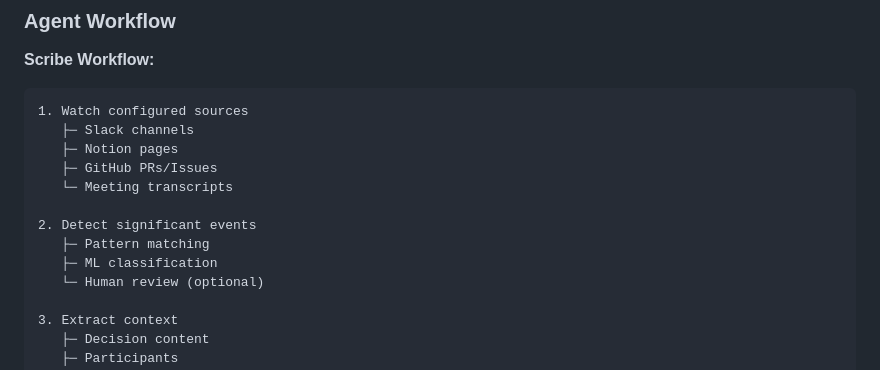
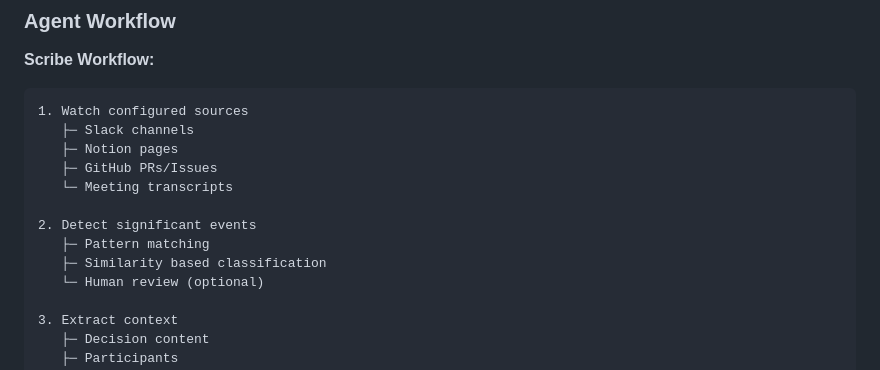
Before and after one commit to CryptoLabInc/rune, a Markdown page: agents/README.md, the part around the change. Drawn GitHub-style.

```diff
--- a/agents/README.md
+++ b/agents/README.md
@@ -63,7 +63,7 @@ This directory contains agent specifications and implementation guides.
 
 2. Detect significant events
    ├─ Pattern matching
-   ├─ ML classification
+   ├─ Similarity based classification
    └─ Human review (optional)
 
 3. Extract context
```
Also changed, not shown: agents/scribe.md (+1 -1 lines).
